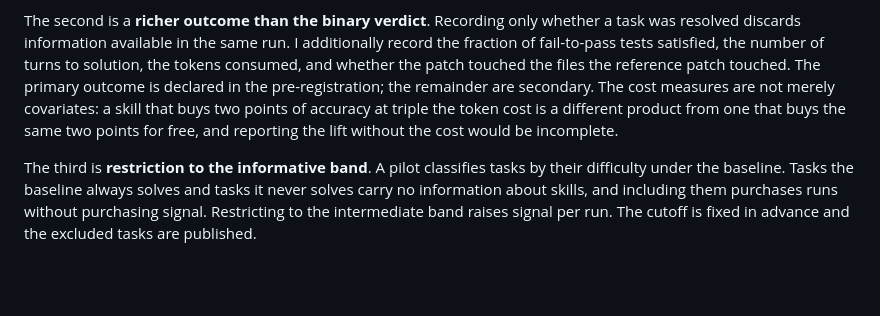
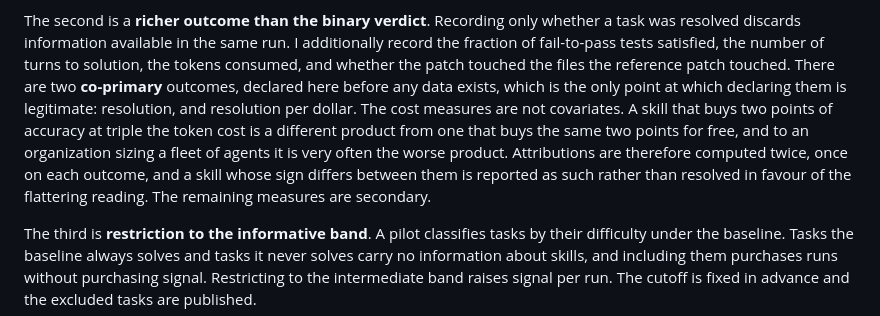
Before and after one commit to rasputin28/principal-skill-analysis, a Markdown page: paper.md, the part around the change. GitHub-like rendering; blank space fills up the shorter version.

Commit message:
paper: resolution per dollar becomes co-primary, not secondary
An attribution reported without its cost is incomplete for the audience that has
to size a fleet of agents: a skill buying two points at triple the token cost is
often the worse product. Declared now, before any data exists, which is the only
point at which changing a primary outcome is legitimate.

```diff
--- a/paper.md
+++ b/paper.md
@@ -320,11 +320,14 @@ one.
 The second is a **richer outcome than the binary verdict**. Recording only whether a task was
 resolved discards information available in the same run. I additionally record the fraction of
 fail-to-pass tests satisfied, the number of turns to solution, the tokens consumed, and whether
-the patch touched the files the reference patch touched. The primary outcome is declared in the
-pre-registration; the remainder are secondary. The cost measures are not merely covariates: a
-skill that buys two points of accuracy at triple the token cost is a different product from one
-that buys the same two points for free, and reporting the lift without the cost would be
-incomplete.
+the patch touched the files the reference patch touched. There are two **co-primary** outcomes, declared here
+before any data exists, which is the only point at which declaring them is legitimate:
+resolution, and resolution per dollar. The cost measures are not covariates. A skill that buys
+two points of accuracy at triple the token cost is a different product from one that buys the
+same two points for free, and to an organization sizing a fleet of agents it is very often the
+worse product. Attributions are therefore computed twice, once on each outcome, and a skill whose
+sign differs between them is reported as such rather than resolved in favour of the flattering
+reading. The remaining measures are secondary.
 
 The third is **restriction to the informative band**. A pilot classifies tasks by their
 difficulty under the baseline. Tasks the baseline always solves and tasks it never solves carry
```
